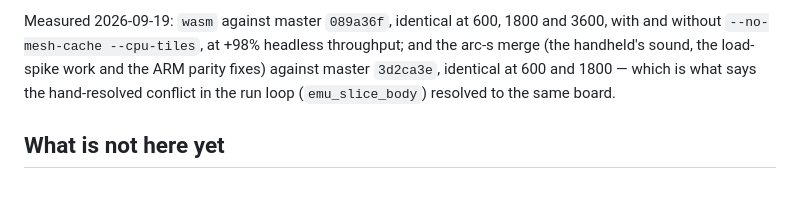
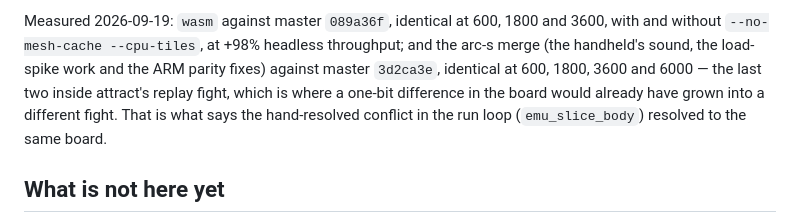
Before and after one commit to biggestsonicfan/m2-hle2, a Markdown page: tools/README.md, the part around the change. Drawn GitHub-style; blank space fills up the shorter version.

Commit message:
tools: ab-builds holds the merge against master into the replay fight
Identical at 3600 and 6000 as well, which is the run the first note was still
waiting on.

Co-Authored-By: Claude Opus 5 (1M context) <noreply@anthropic.com>

```diff
--- a/tools/README.md
+++ b/tools/README.md
@@ -601,8 +601,10 @@ nine regions the i960 can write.
 Measured 2026-09-19: `wasm` against master `089a36f`, identical at 600, 1800 and
 3600, with and without `--no-mesh-cache --cpu-tiles`, at +98% headless
 throughput; and the arc-s merge (the handheld's sound, the load-spike work and
-the ARM parity fixes) against master `3d2ca3e`, identical at 600 and 1800 —
-which is what says the hand-resolved conflict in the run loop
+the ARM parity fixes) against master `3d2ca3e`, identical at 600, 1800, 3600
+and 6000 — the last two inside attract's replay fight, which is where a
+one-bit difference in the board would already have grown into a different
+fight. That is what says the hand-resolved conflict in the run loop
 (`emu_slice_body`) resolved to the same board.
 
 ## What is not here yet
```
